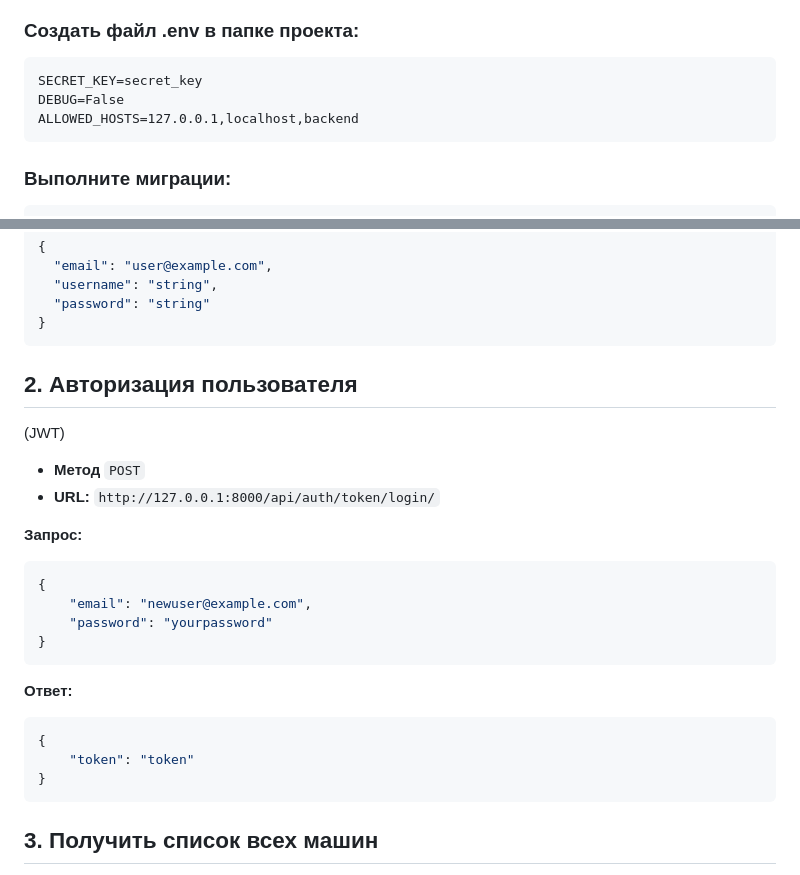
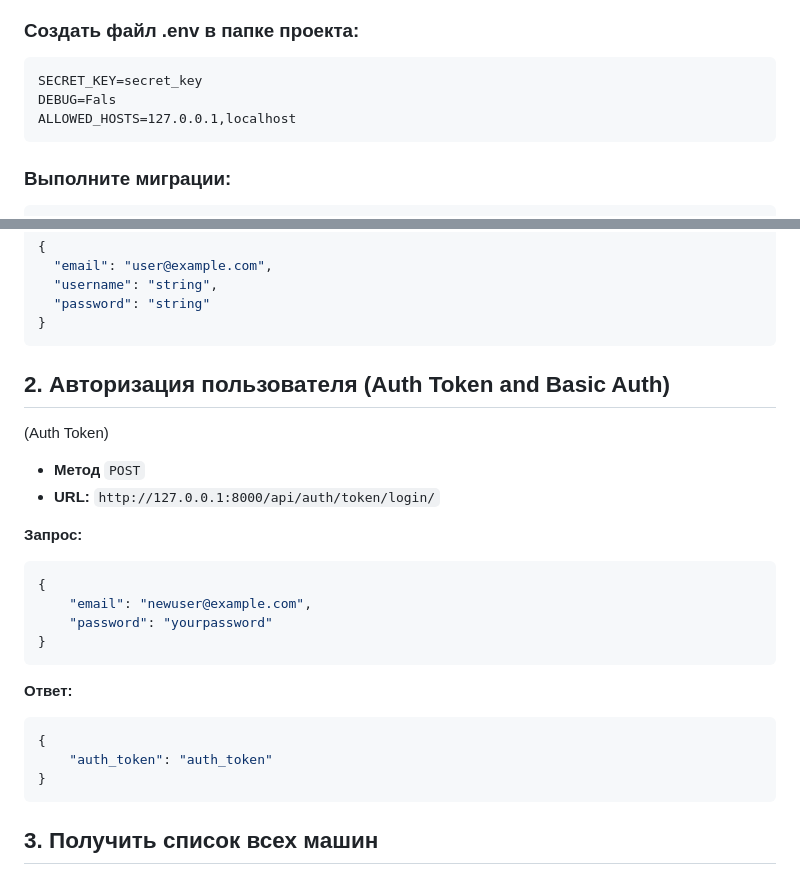
Before and after one commit to Mrazzzlop/test_webcar, a Markdown page: README.md, 2 parts joined by grey strips. Drawn GitHub-style.

````diff
--- a/README.md
+++ b/README.md
@@ -31,8 +31,8 @@ pip install -r requirements.txt
 ### Создать файл .env в папке проекта:
 ```.env
 SECRET_KEY=secret_key
-DEBUG=False
-ALLOWED_HOSTS=127.0.0.1,localhost,backend
+DEBUG=Fals
+ALLOWED_HOSTS=127.0.0.1,localhost
 ```
 
 ### Выполните миграции:
@@ -73,8 +73,8 @@ python manage.py runserver
 }
 ```
 
-## 2. Авторизация пользователя
-(JWT)
+## 2. Авторизация пользователя (Auth Token and Basic Auth)
+(Auth Token)
 
 - **Метод** `POST`
 - **URL:** `http://127.0.0.1:8000/api/auth/token/login/`
@@ -89,7 +89,7 @@ python manage.py runserver
 **Ответ:**
 ```json
 {
-    "token": "token"
+    "auth_token": "auth_token"
 }
 ```
 
````
